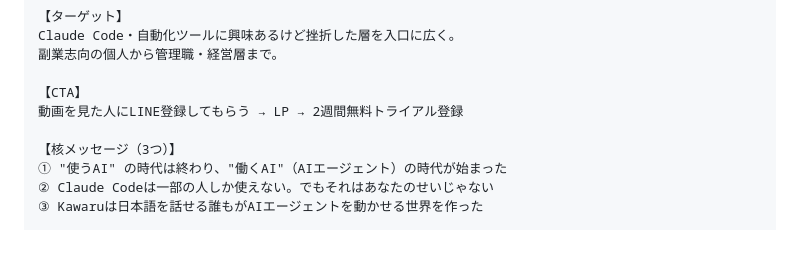
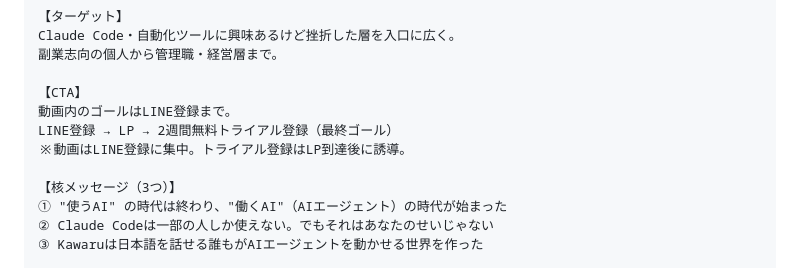
Before and after one commit to Ryunosuke-Okawa/Ryunosuke-n1, a Markdown page: marketing/articles/kawaru_launch_video_kon_slack_message_20260422.md, the part around the change. Drawn GitHub-style; blank space fills up the shorter version.

Commit message:
Auto-save: 2026-04-23 18:33

```diff
--- a/marketing/articles/kawaru_launch_video_kon_slack_message_20260422.md
+++ b/marketing/articles/kawaru_launch_video_kon_slack_message_20260422.md
@@ -48,7 +48,9 @@ Claude Code・自動化ツールに興味あるけど挫折した層を入口に
 副業志向の個人から管理職・経営層まで。
 
 【CTA】
-動画を見た人にLINE登録してもらう → LP → 2週間無料トライアル登録
+動画内のゴールはLINE登録まで。
+LINE登録 → LP → 2週間無料トライアル登録（最終ゴール）
+※動画はLINE登録に集中。トライアル登録はLP到達後に誘導。
 
 【核メッセージ（3つ）】
 ① "使うAI" の時代は終わり、"働くAI"（AIエージェント）の時代が始まった
```
